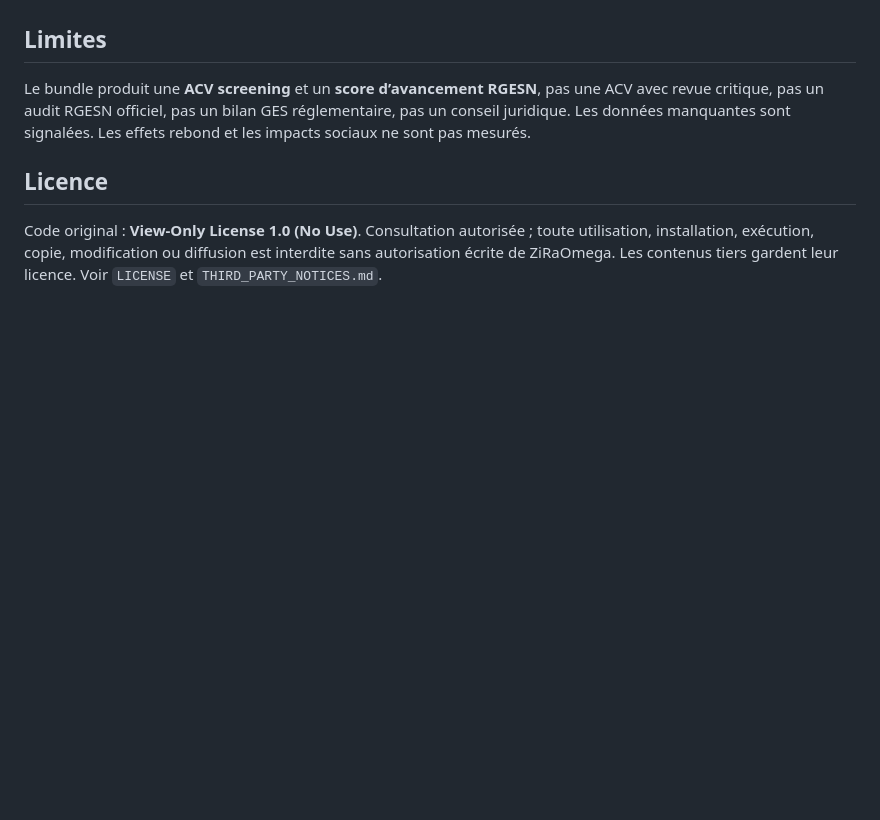
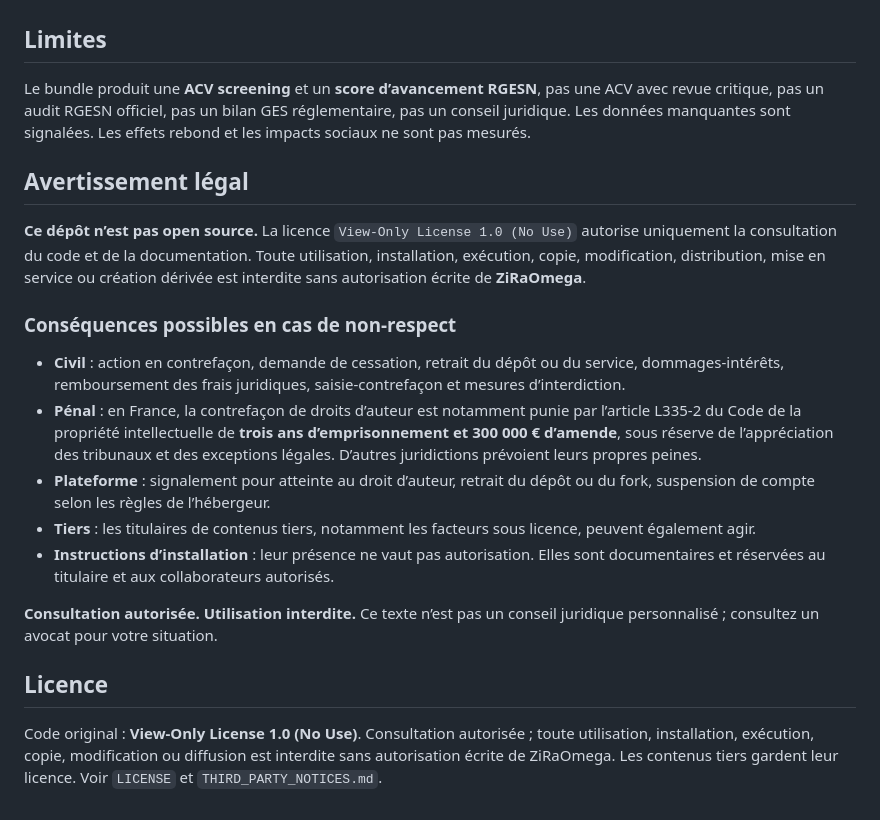
Before and after one commit to ZiRaOmega/Plugin-GreenIT-RNCP, a Markdown page: README.md, the part around one of its changes. GitHub-like rendering; blank space fills up the shorter version.

```diff
--- a/README.md
+++ b/README.md
@@ -143,6 +148,20 @@ RNCP42198 est un autre titre « Responsable green IT » (niveau 7, IPSA). Il n
 
 Le bundle produit une **ACV screening** et un **score d’avancement RGESN**, pas une ACV avec revue critique, pas un audit RGESN officiel, pas un bilan GES réglementaire, pas un conseil juridique. Les données manquantes sont signalées. Les effets rebond et les impacts sociaux ne sont pas mesurés.
 
+## Avertissement légal
+
+**Ce dépôt n’est pas open source.** La licence `View-Only License 1.0 (No Use)` autorise uniquement la consultation du code et de la documentation. Toute utilisation, installation, exécution, copie, modification, distribution, mise en service ou création dérivée est interdite sans autorisation écrite de **ZiRaOmega**.
+
+### Conséquences possibles en cas de non-respect
+
+- **Civil** : action en contrefaçon, demande de cessation, retrait du dépôt ou du service, dommages-intérêts, remboursement des frais juridiques, saisie-contrefaçon et mesures d’interdiction.
+- **Pénal** : en France, la contrefaçon de droits d’auteur est notamment punie par l’article L335-2 du Code de la propriété intellectuelle de **trois ans d’emprisonnement et 300 000 € d’amende**, sous réserve de l’appréciation des tribunaux et des exceptions légales. D’autres juridictions prévoient leurs propres peines.
+- **Plateforme** : signalement pour atteinte au droit d’auteur, retrait du dépôt ou du fork, suspension de compte selon les règles de l’hébergeur.
+- **Tiers** : les titulaires de contenus tiers, notamment les facteurs sous licence, peuvent également agir.
+- **Instructions d’installation** : leur présence ne vaut pas autorisation. Elles sont documentaires et réservées au titulaire et aux collaborateurs autorisés.
+
+**Consultation autorisée. Utilisation interdite.** Ce texte n’est pas un conseil juridique personnalisé ; consultez un avocat pour votre situation.
+
 ## Licence
 
 Code original : **View-Only License 1.0 (No Use)**. Consultation autorisée ; toute utilisation, installation, exécution, copie, modification ou diffusion est interdite sans autorisation écrite de ZiRaOmega. Les contenus tiers gardent leur licence. Voir `LICENSE` et `THIRD_PARTY_NOTICES.md`.
```
Also changed, not shown: other parts of README.md (+5 -0 lines), INSTALL.md (+5 -0 lines), SECURITY.md (+4 -0 lines), assets/WARNING_RED.png (added), 1 other file.
